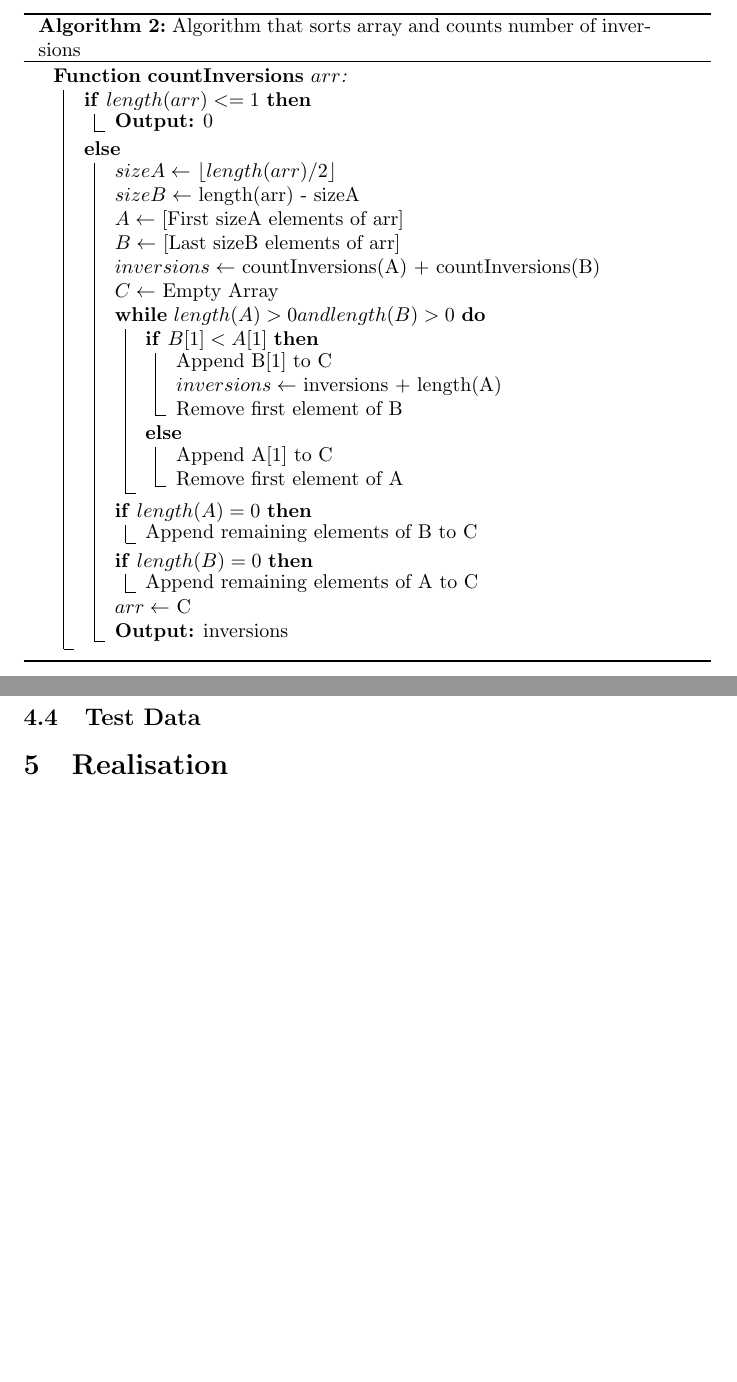
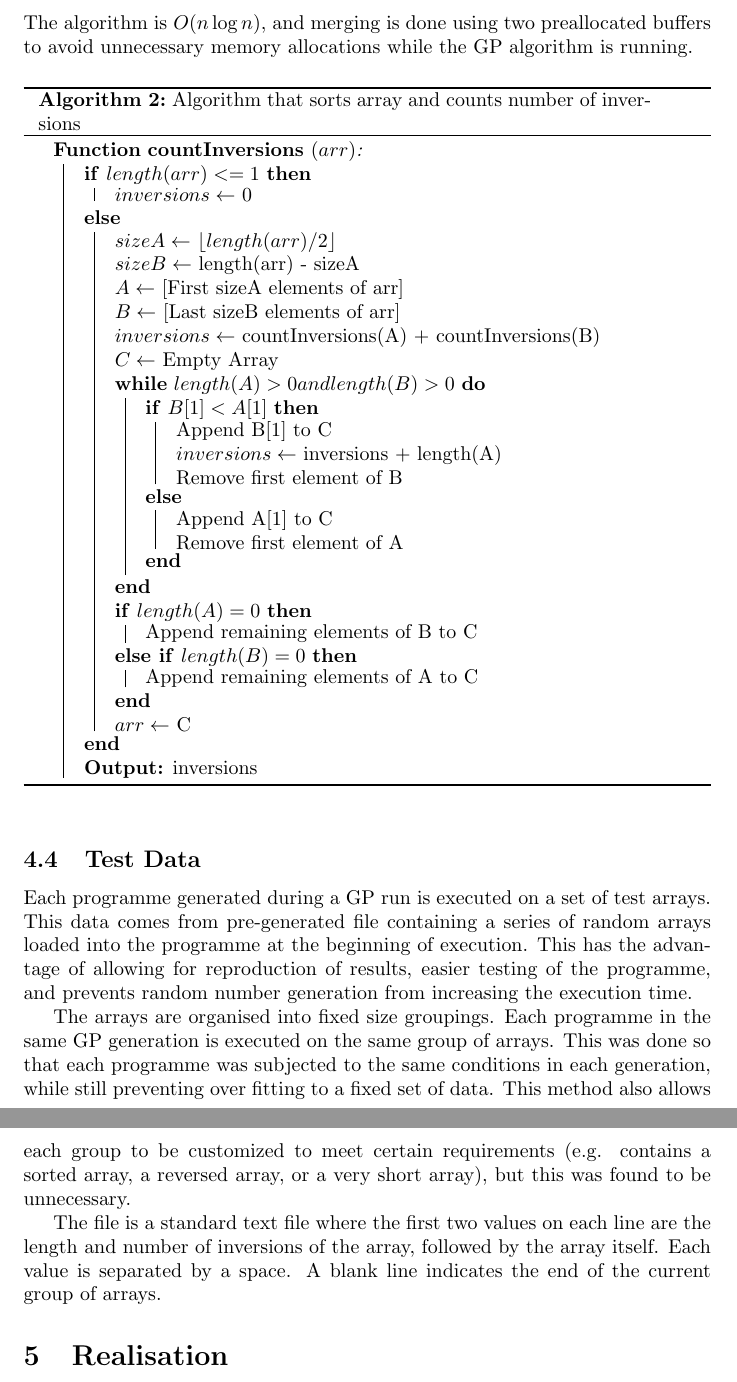
Before and after one commit to RobinLockyer/Honours-Year-Project, a LaTeX paper (report/report.tex): two parts of pages 6 and 7 of 7 before the commit and two parts of pages 8 and 9 of 9 after it, joined at a grey line, cut at the place of the change, the shorter picture padded with empty space. Compiled offline with pdfLaTeX.

Commit message:
explained test data

```diff
--- a/report/report.tex
+++ b/report/report.tex
@@ -148 +153,2 @@
 
+			While many different fitness functions were used, they all counted the number of inversions in a test array before and after executing a programme. To efficiently count inversions I used a modified merge sort algorithms, detailed in algorithm \ref{alg:countInv}. The algorithm is $O(n\log{}n)$, and merging is done using two preallocated buffers to avoid unnecessary memory allocations while the GP algorithm is running.
@@ -150,15 +155,13 @@
 
 			\begin{algorithm}
 
-
-
 				\SetKw{countInversions}{countInversions}
 
-				\function{\countInversions{$arr$}:}{
+				\function{\countInversions{$(arr)$}:}{
 
-					\If{$length(arr) <= 1$}{
+					\uIf{$length(arr) <= 1$}{
 
-						\KwOut{$0$}
+						\assign{inversions}{$0$}
 
 					}
 
@@ -178,7 +181,7 @@
 
 						\While{$length(A) > 0 and length(B) > 0$}{
 
-							\If{$B[1] < A[1]$}{
+							\uIf{$B[1] < A[1]$}{
 
 								Append B[1] to C
 
@@ -196,29 +199,38 @@
 							}
 						}
 
-						\If{$length(A) = 0$}{
+						\uIf{$length(A) = 0$}{
 
 							Append remaining elements of B to C
 
 						}
-						\If{$length(B) = 0$}{
+						\ElseIf{$length(B) = 0$}{
 							Append remaining elements of A to C
 						}
 
 						\assign{arr}{C}
 
-						\KwOut{inversions}
+					}
 
-					}
+					\KwOut{inversions}
 
 				}
 
 				\caption{Algorithm that sorts array and counts number of inversions}
 
+				\
+
+				\label{alg:countInv}
 
 			\end{algorithm}
 
 		\subsection{Test Data}
+
+			Each programme generated during a GP run is executed on a set of test arrays. This data comes from pre-generated file containing a series of random arrays loaded into the programme at the beginning of execution. This has the advantage of allowing for reproduction of results, easier testing of the programme, and prevents random number generation from increasing the execution time.
+
+			The arrays are organised into fixed size groupings. Each programme in the same GP generation is executed on the same group of arrays. This was done so that each programme was subjected to the same conditions in each generation, while still preventing over fitting to a fixed set of data. This method also allows each group to be customized to meet certain requirements (e.g. contains a sorted array, a reversed array, or a very short array), but this was found to be unnecessary.
+
+			The file is a standard text file where the first two values on each line are the length and number of inversions of the array, followed by the array itself. Each value is separated by a space. A blank line indicates the end of the current group of arrays.
 
 	\section{Realisation}
 
```
Also changed, not shown: report/report.pdf, resources/UoL_Logo.png (added), report/report.tex (24 more changed lines), 5 other files.
